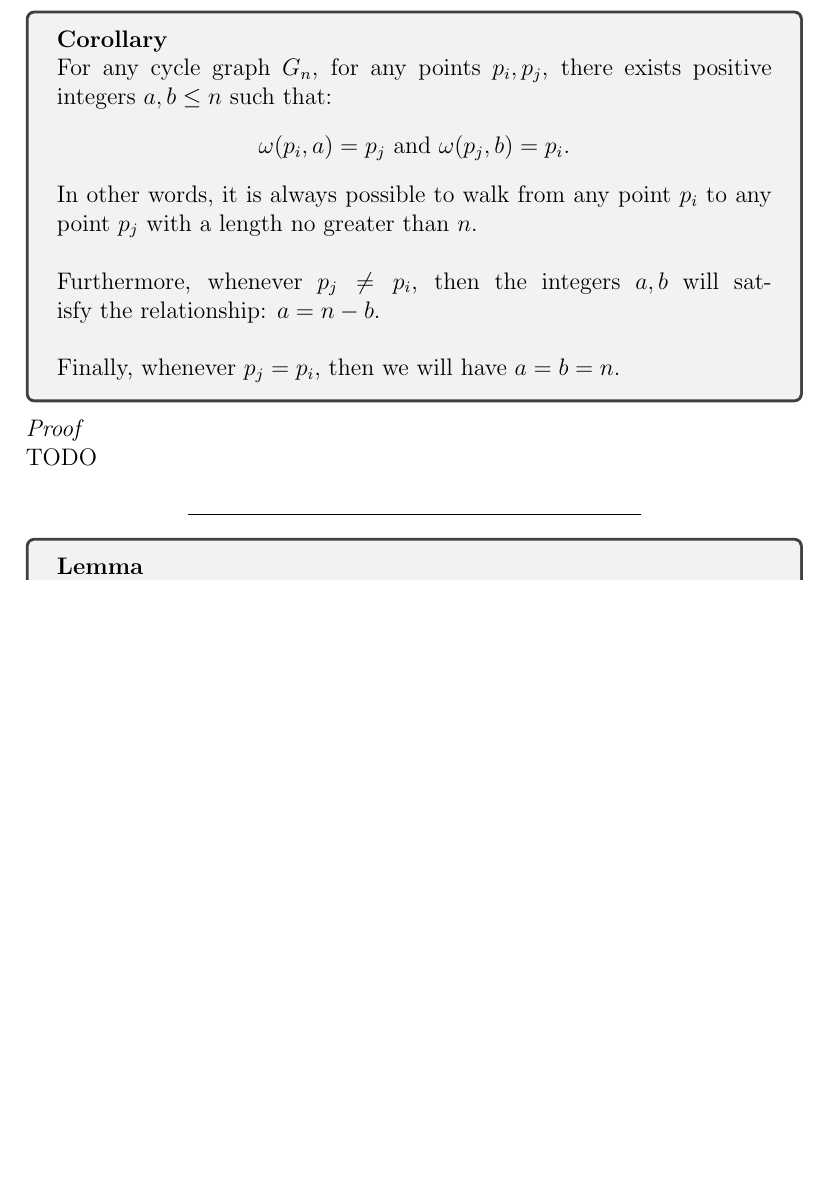
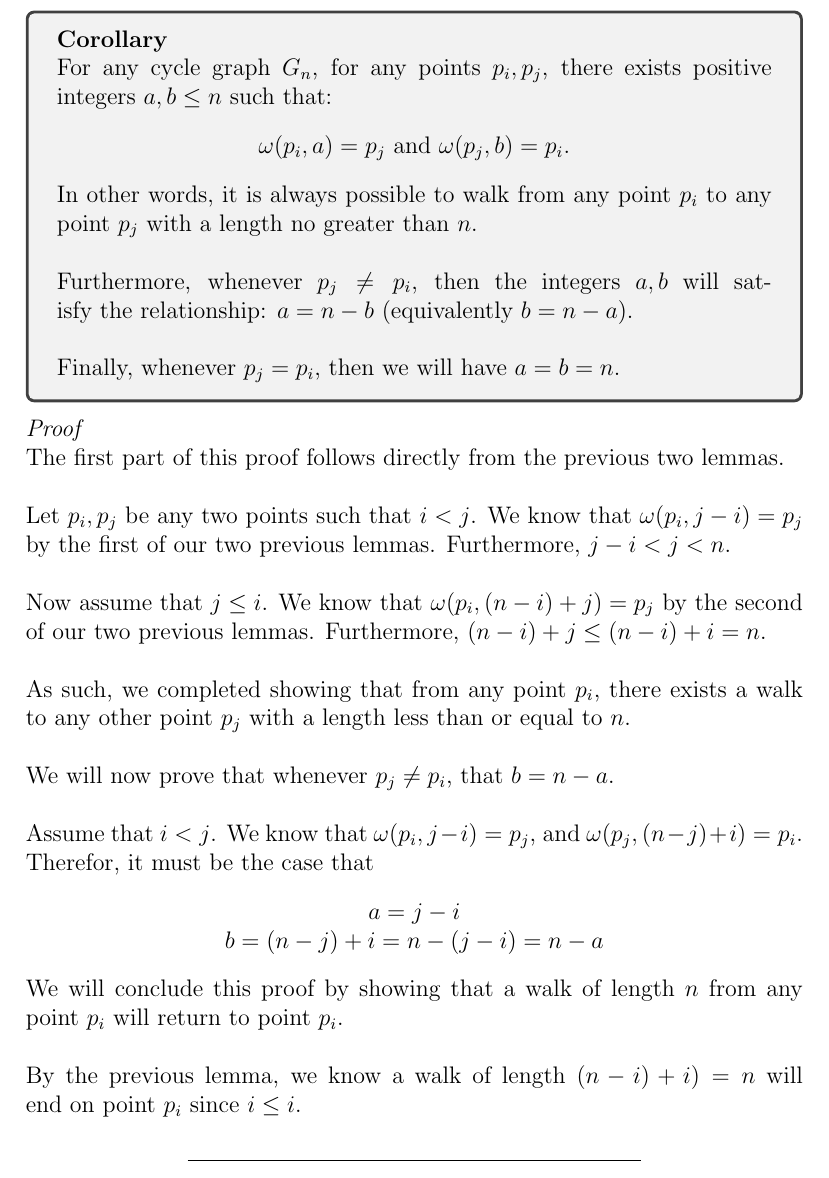
Before and after one commit to navyhockey56/awkward-math-latex-docs, a LaTeX document (awkward-state-machines/awkward-state-machines.tex): part of page 11 of 38, cut so that both start at the same text, the shorter picture padded with empty space. Compiled offline with pdfLaTeX.

Commit message:
Working on cycle graph walk function algebra

```diff
--- a/awkward-state-machines/awkward-state-machines.tex
+++ b/awkward-state-machines/awkward-state-machines.tex
@@ -330,13 +330,30 @@ $\omega(p_j, b) = p_i$.
 \end{center}
 In other words, it is always possible to walk from any point $p_i$ to any point $p_j$ with a length no greater than $n$.\\
 \\
-Furthermore, whenever $p_j \neq p_i$, then the integers $a, b$ will satisfy the relationship: $a = n - b$.\\
+Furthermore, whenever $p_j \neq p_i$, then the integers $a, b$ will satisfy the relationship: $a = n - b$ (equivalently $b = n - a$).\\
 \\
 Finally, whenever $p_j = p_i$, then we will have $a = b = n$.
 \end{tcolorbox}
 \noindent
 \textit{Proof}\\
-TODO
+The first part of this proof follows directly from the previous two lemmas.\\
+\\
+Let $p_i, p_j$ be any two points such that $i < j$. We know that $\omega(p_i, j - i) = p_j$ by the first of our two previous lemmas. Furthermore, $j - i < j < n$.\\
+\\
+Now assume that $j \leq i$. We know that $\omega(p_i, (n - i) + j) = p_j$ by the second of our two previous lemmas. Furthermore, $(n - i) + j \leq (n - i) + i = n$.\\
+\\
+As such, we completed showing that from any point $p_i$, there exists a walk to any other point $p_j$ with a length less than or equal to $n$.\\
+\\
+We will now prove that whenever $p_j \neq p_i$, that $b = n - a$.\\
+\\
+Assume that $i < j$. We know that $\omega(p_i, j - i) = p_j$, and $\omega(p_j, (n - j) + i) = p_i$. Therefor, it must be the case that
+\begin{center}
+$a = j - i$\\
+$b = (n - j) + i = n - (j - i) = n - a$
+\end{center}
+We will conclude this proof by showing that a walk of length $n$ from any point $p_i$ will return to point $p_i$.\\
+\\
+By the previous lemma, we know a walk of length $(n - i) + i) = n$ will end on point $p_i$ since $i \leq i$.
 \begin{center}
 \noindent\rule{8cm}{0.4pt}
 \end{center}
```
Also changed, not shown: awkward-state-machines/awkward-state-machines.pdf, 2 other files.
